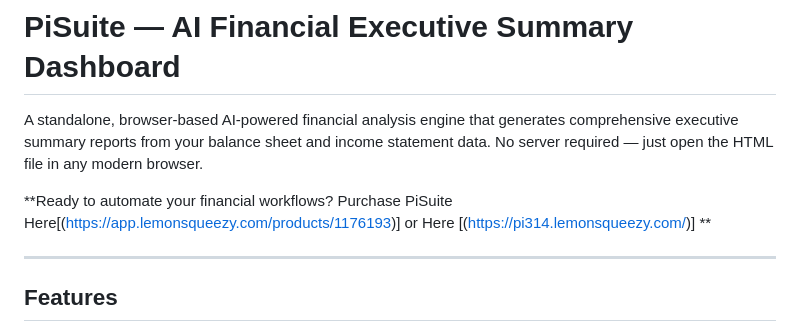
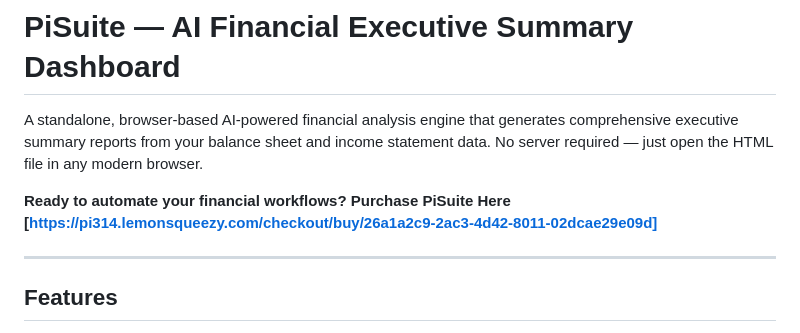
Before and after one commit to RUKENZILAN/Agentic-Financial-Analysisfor-CEO_CFO, a Markdown page: README.md, the part around the change. Rendered like a GitHub page.

```diff
--- a/README.md
+++ b/README.md
@@ -4,7 +4,7 @@ A standalone, browser-based AI-powered financial analysis engine that generates
 
 
 
-**Ready to automate your financial workflows? Purchase PiSuite Here[(https://app.lemonsqueezy.com/products/1176193)] or Here [(https://pi314.lemonsqueezy.com/)] **
+**Ready to automate your financial workflows? Purchase PiSuite Here [https://pi314.lemonsqueezy.com/checkout/buy/26a1a2c9-2ac3-4d42-8011-02dcae29e09d]**
 
 ---
 
```
